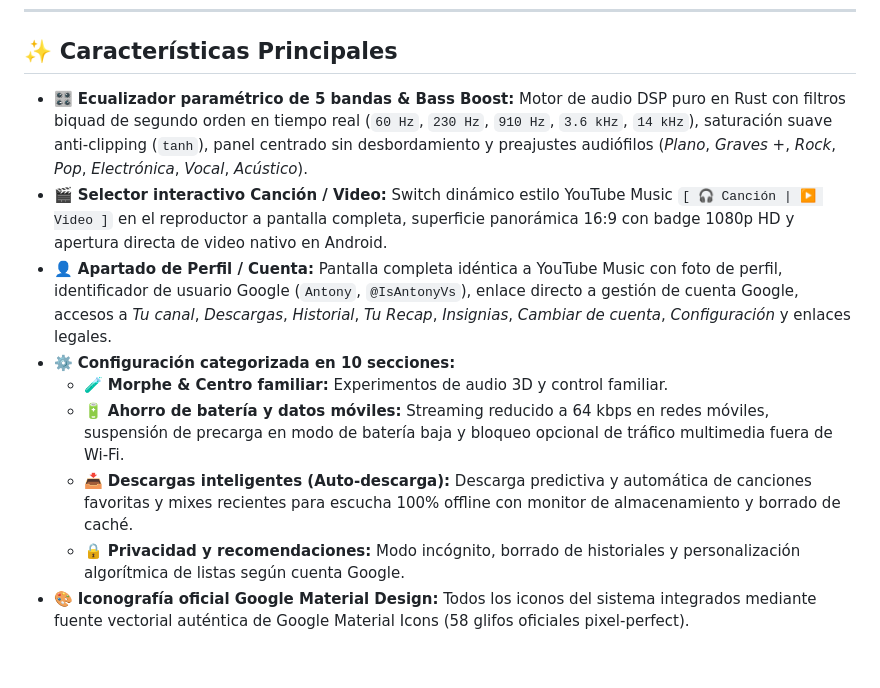
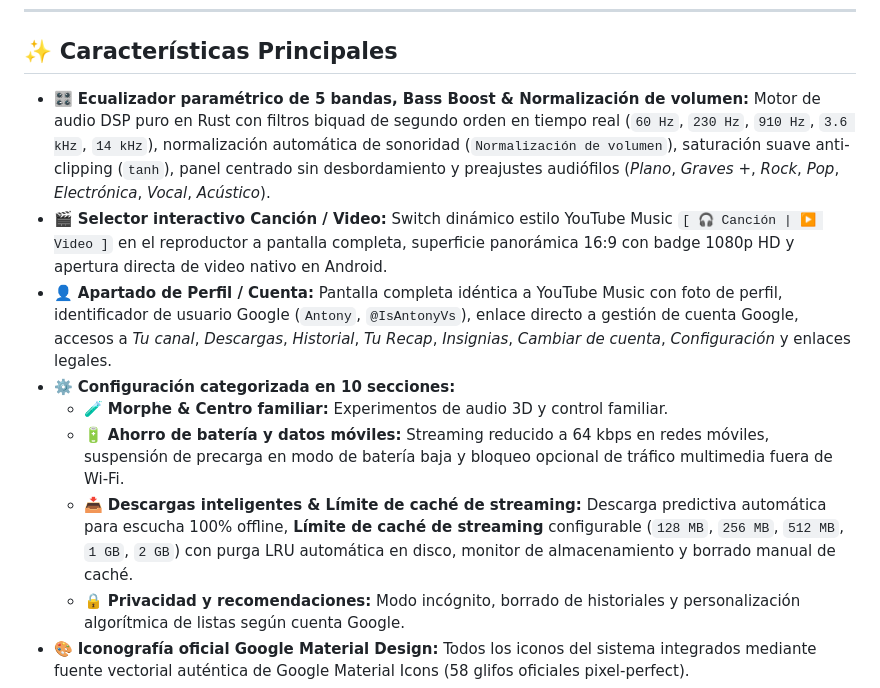
Before and after one commit to uamo11/YR, a Markdown page: README.md, the part around one of its changes. Rendered like a GitHub page; blank space fills up the shorter version.

```diff
--- a/README.md
+++ b/README.md
@@ -11,13 +11,13 @@
 
 ## ✨ Características Principales
 
-- 🎛️ **Ecualizador paramétrico de 5 bandas & Bass Boost:** Motor de audio DSP puro en Rust con filtros biquad de segundo orden en tiempo real (`60 Hz`, `230 Hz`, `910 Hz`, `3.6 kHz`, `14 kHz`), saturación suave anti-clipping (`tanh`), panel centrado sin desbordamiento y preajustes audiófilos (*Plano*, *Graves +*, *Rock*, *Pop*, *Electrónica*, *Vocal*, *Acústico*).
+- 🎛️ **Ecualizador paramétrico de 5 bandas, Bass Boost & Normalización de volumen:** Motor de audio DSP puro en Rust con filtros biquad de segundo orden en tiempo real (`60 Hz`, `230 Hz`, `910 Hz`, `3.6 kHz`, `14 kHz`), normalización automática de sonoridad (`Normalización de volumen`), saturación suave anti-clipping (`tanh`), panel centrado sin desbordamiento y preajustes audiófilos (*Plano*, *Graves +*, *Rock*, *Pop*, *Electrónica*, *Vocal*, *Acústico*).
 - 🎬 **Selector interactivo Canción / Video:** Switch dinámico estilo YouTube Music `[ 🎧 Canción | ▶ Video ]` en el reproductor a pantalla completa, superficie panorámica 16:9 con badge 1080p HD y apertura directa de video nativo en Android.
 - 👤 **Apartado de Perfil / Cuenta:** Pantalla completa idéntica a YouTube Music con foto de perfil, identificador de usuario Google (`Antony`, `@IsAntonyVs`), enlace directo a gestión de cuenta Google, accesos a *Tu canal*, *Descargas*, *Historial*, *Tu Recap*, *Insignias*, *Cambiar de cuenta*, *Configuración* y enlaces legales.
 - ⚙️ **Configuración categorizada en 10 secciones:**
   - 🧪 **Morphe & Centro familiar:** Experimentos de audio 3D y control familiar.
   - 🔋 **Ahorro de batería y datos móviles:** Streaming reducido a 64 kbps en redes móviles, suspensión de precarga en modo de batería baja y bloqueo opcional de tráfico multimedia fuera de Wi-Fi.
-  - 📥 **Descargas inteligentes (Auto-descarga):** Descarga predictiva y automática de canciones favoritas y mixes recientes para escucha 100% offline con monitor de almacenamiento y borrado de caché.
+  - 📥 **Descargas inteligentes & Límite de caché de streaming:** Descarga predictiva automática para escucha 100% offline, **Límite de caché de streaming** configurable (`128 MB`, `256 MB`, `512 MB`, `1 GB`, `2 GB`) con purga LRU automática en disco, monitor de almacenamiento y borrado manual de caché.
   - 🔒 **Privacidad y recomendaciones:** Modo incógnito, borrado de historiales y personalización algorítmica de listas según cuenta Google.
 - 🎨 **Iconografía oficial Google Material Design:** Todos los iconos del sistema integrados mediante fuente vectorial auténtica de Google Material Icons (58 glifos oficiales pixel-perfect).
 - ⚡ **Prefetch predictivo de audio en disco:** Resuelve y descarga automáticamente el audio de la siguiente canción de la cola en segundo plano, logrando saltos de pista instantáneos con latencia cero de red.
```
Also changed, not shown: other parts of README.md (+1 -1 lines), docs/screenshots/01_home.png, docs/screenshots/04_action_sheet.png, docs/screenshots/05_equalizer.png, 4 other files.
